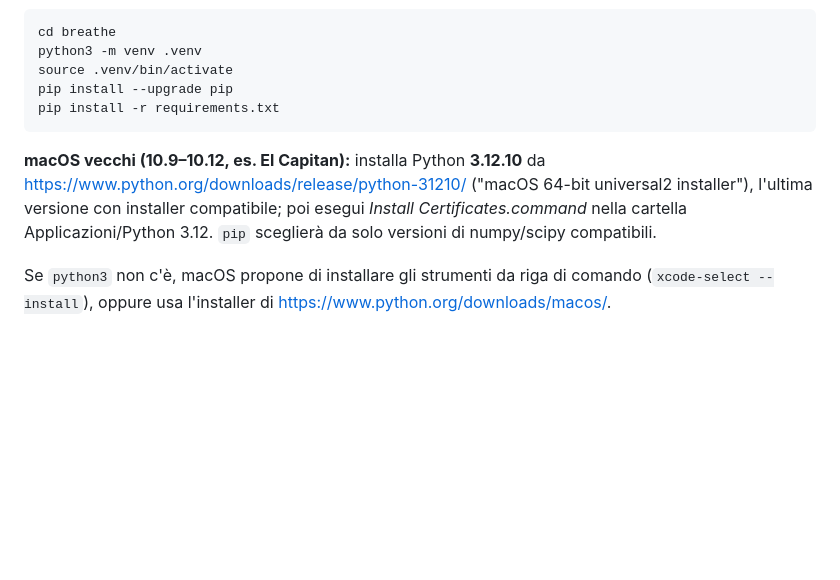
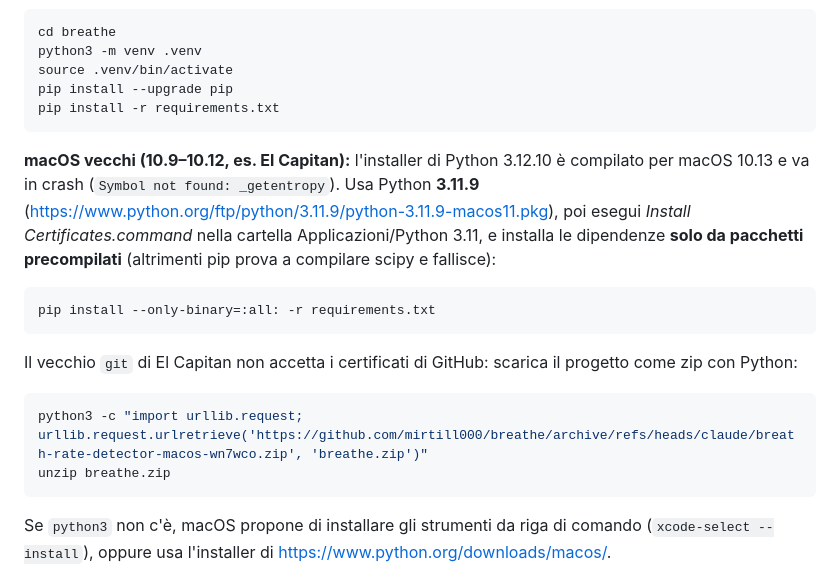
Before and after one commit to mirtill000/breathe, a Markdown page: README.md, the part around the change. Drawn GitHub-style; blank space fills up the shorter version.

Commit message:
README: fix install instructions for OS X 10.11
Co-Authored-By: Claude Opus 5.5 <noreply@anthropic.com>
Claude-Session: https://claude.ai/code/session_01UHmHCCAYvoobhTNTeTJ25M

````diff
--- a/README.md
+++ b/README.md
@@ -17,11 +17,25 @@ pip install --upgrade pip
 pip install -r requirements.txt
 ```
 
-**macOS vecchi (10.9–10.12, es. El Capitan):** installa Python **3.12.10** da
-<https://www.python.org/downloads/release/python-31210/> ("macOS 64-bit
-universal2 installer"), l'ultima versione con installer compatibile; poi
-esegui *Install Certificates.command* nella cartella Applicazioni/Python 3.12.
-`pip` sceglierà da solo versioni di numpy/scipy compatibili.
+**macOS vecchi (10.9–10.12, es. El Capitan):** l'installer di Python 3.12.10
+è compilato per macOS 10.13 e va in crash (`Symbol not found: _getentropy`).
+Usa Python **3.11.9**
+(<https://www.python.org/ftp/python/3.11.9/python-3.11.9-macos11.pkg>), poi
+esegui *Install Certificates.command* nella cartella Applicazioni/Python 3.11,
+e installa le dipendenze **solo da pacchetti precompilati** (altrimenti pip
+prova a compilare scipy e fallisce):
+
+```bash
+pip install --only-binary=:all: -r requirements.txt
+```
+
+Il vecchio `git` di El Capitan non accetta i certificati di GitHub: scarica il
+progetto come zip con Python:
+
+```bash
+python3 -c "import urllib.request; urllib.request.urlretrieve('https://github.com/mirtill000/breathe/archive/refs/heads/claude/breath-rate-detector-macos-wn7wco.zip', 'breathe.zip')"
+unzip breathe.zip
+```
 
 Se `python3` non c'è, macOS propone di installare gli strumenti da riga di
 comando (`xcode-select --install`), oppure usa l'installer di
````
